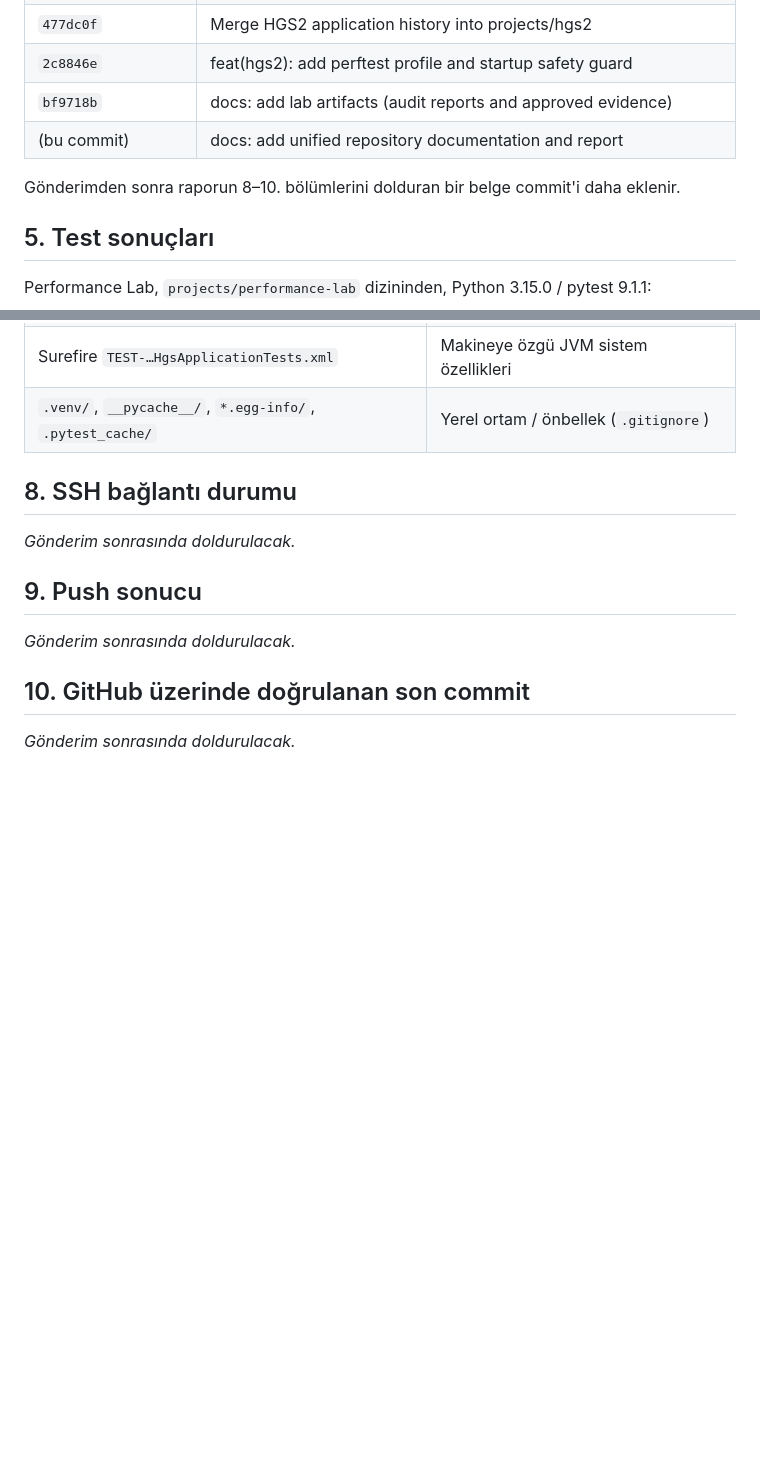
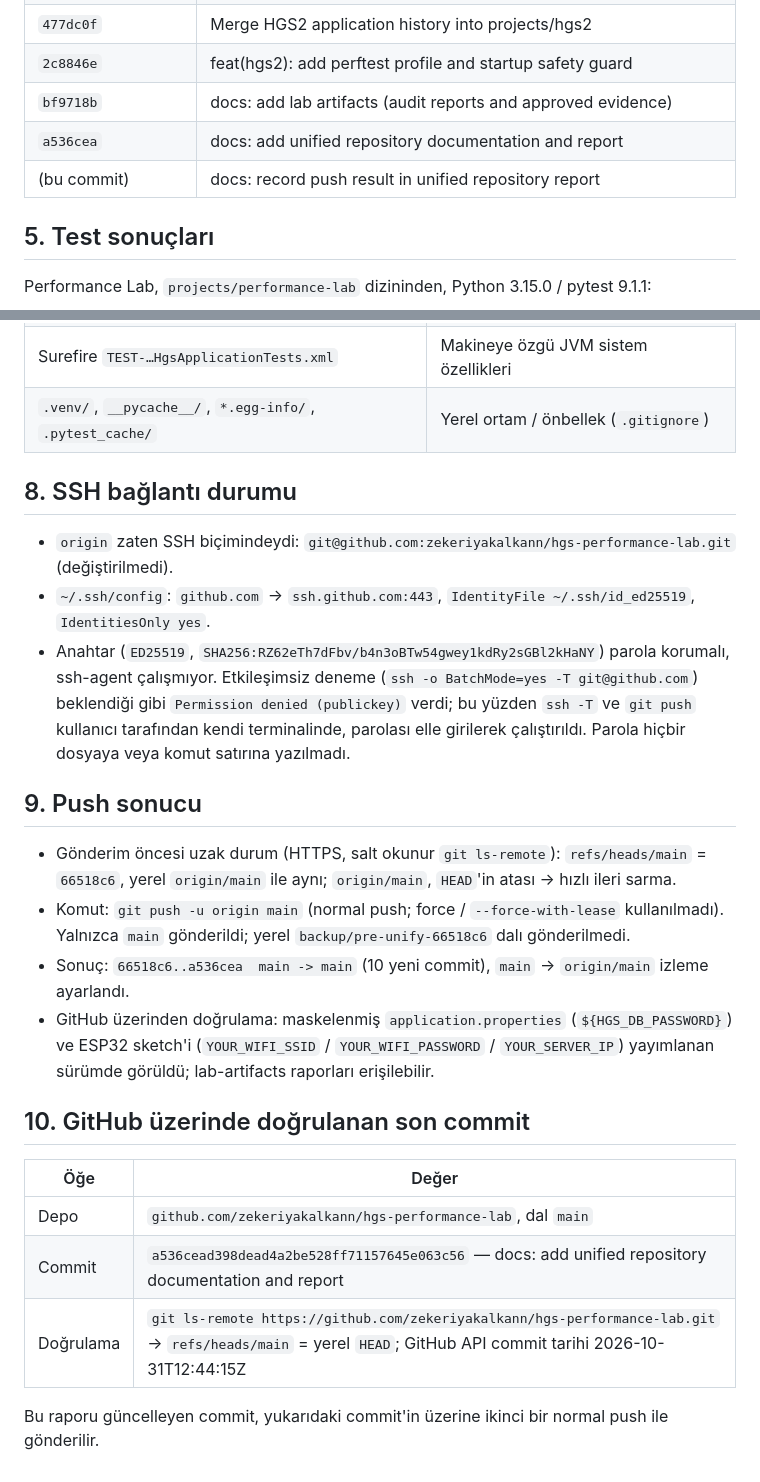
Before and after one commit to zekeriyakalkann/hgs-performance-lab, a Markdown page: docs/UNIFIED_REPOSITORY_REPORT.md, 2 parts joined by grey strips. Rendered like a GitHub page; blank space fills up the shorter version.

Commit message:
docs: record push result in unified repository report
Fill in sections 8-10: SSH configuration and authentication status, the
fast-forward push 66518c6..a536cea, and the commit verified on GitHub.

Co-Authored-By: Claude Opus 5.5 <noreply@anthropic.com>

```diff
--- a/docs/UNIFIED_REPOSITORY_REPORT.md
+++ b/docs/UNIFIED_REPOSITORY_REPORT.md
@@ -105,9 +105,8 @@ dosyalarla baytı baytına aynı. Kök `.gitattributes` bu dizini `-text -whites
 | `477dc0f` | Merge HGS2 application history into projects/hgs2 |
 | `2c8846e` | feat(hgs2): add perftest profile and startup safety guard |
 | `bf9718b` | docs: add lab artifacts (audit reports and approved evidence) |
-| (bu commit) | docs: add unified repository documentation and report |
-
-Gönderimden sonra raporun 8–10. bölümlerini dolduran bir belge commit'i daha eklenir.
+| `a536cea` | docs: add unified repository documentation and report |
+| (bu commit) | docs: record push result in unified repository report |
 
 ## 5. Test sonuçları
 
@@ -164,12 +163,29 @@ Gönderilecek 17 commit'in tamamı ve çalışma ağacı tarandı:
 
 ## 8. SSH bağlantı durumu
 
-_Gönderim sonrasında doldurulacak._
+* `origin` zaten SSH biçimindeydi: `git@github.com:zekeriyakalkann/hgs-performance-lab.git` (değiştirilmedi).
+* `~/.ssh/config`: `github.com` → `ssh.github.com:443`, `IdentityFile ~/.ssh/id_ed25519`, `IdentitiesOnly yes`.
+* Anahtar (`ED25519`, `SHA256:RZ62eTh7dFbv/b4n3oBTw54gwey1kdRy2sGBl2kHaNY`) parola korumalı, ssh-agent çalışmıyor.
+  Etkileşimsiz deneme (`ssh -o BatchMode=yes -T git@github.com`) beklendiği gibi `Permission denied (publickey)`
+  verdi; bu yüzden `ssh -T` ve `git push` kullanıcı tarafından kendi terminalinde, parolası elle girilerek çalıştırıldı.
+  Parola hiçbir dosyaya veya komut satırına yazılmadı.
 
 ## 9. Push sonucu
 
-_Gönderim sonrasında doldurulacak._
+* Gönderim öncesi uzak durum (HTTPS, salt okunur `git ls-remote`): `refs/heads/main` = `66518c6`, yerel
+  `origin/main` ile aynı; `origin/main`, `HEAD`'in atası → hızlı ileri sarma.
+* Komut: `git push -u origin main` (normal push; force / `--force-with-lease` kullanılmadı). Yalnızca `main` gönderildi;
+  yerel `backup/pre-unify-66518c6` dalı gönderilmedi.
+* Sonuç: `66518c6..a536cea  main -> main` (10 yeni commit), `main` → `origin/main` izleme ayarlandı.
+* GitHub üzerinden doğrulama: maskelenmiş `application.properties` (`${HGS_DB_PASSWORD}`) ve ESP32 sketch'i
+  (`YOUR_WIFI_SSID` / `YOUR_WIFI_PASSWORD` / `YOUR_SERVER_IP`) yayımlanan sürümde görüldü; lab-artifacts raporları erişilebilir.
 
 ## 10. GitHub üzerinde doğrulanan son commit
 
-_Gönderim sonrasında doldurulacak._
+| Öğe | Değer |
+|---|---|
+| Depo | `github.com/zekeriyakalkann/hgs-performance-lab`, dal `main` |
+| Commit | `a536cead398dead4a2be528ff71157645e063c56` — docs: add unified repository documentation and report |
+| Doğrulama | `git ls-remote https://github.com/zekeriyakalkann/hgs-performance-lab.git` → `refs/heads/main` = yerel `HEAD`; GitHub API commit tarihi 2026-10-31T12:44:15Z |
+
+Bu raporu güncelleyen commit, yukarıdaki commit'in üzerine ikinci bir normal push ile gönderilir.
```
